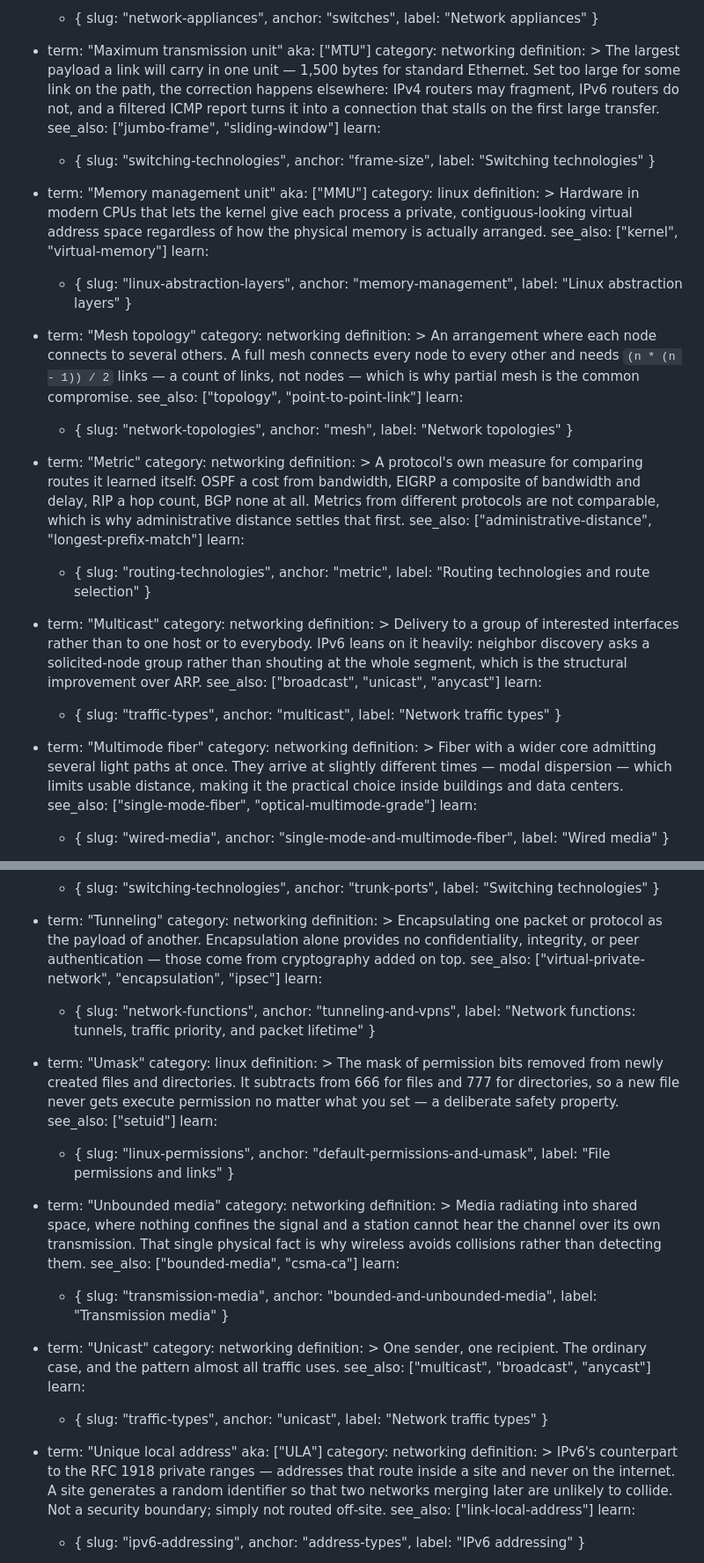
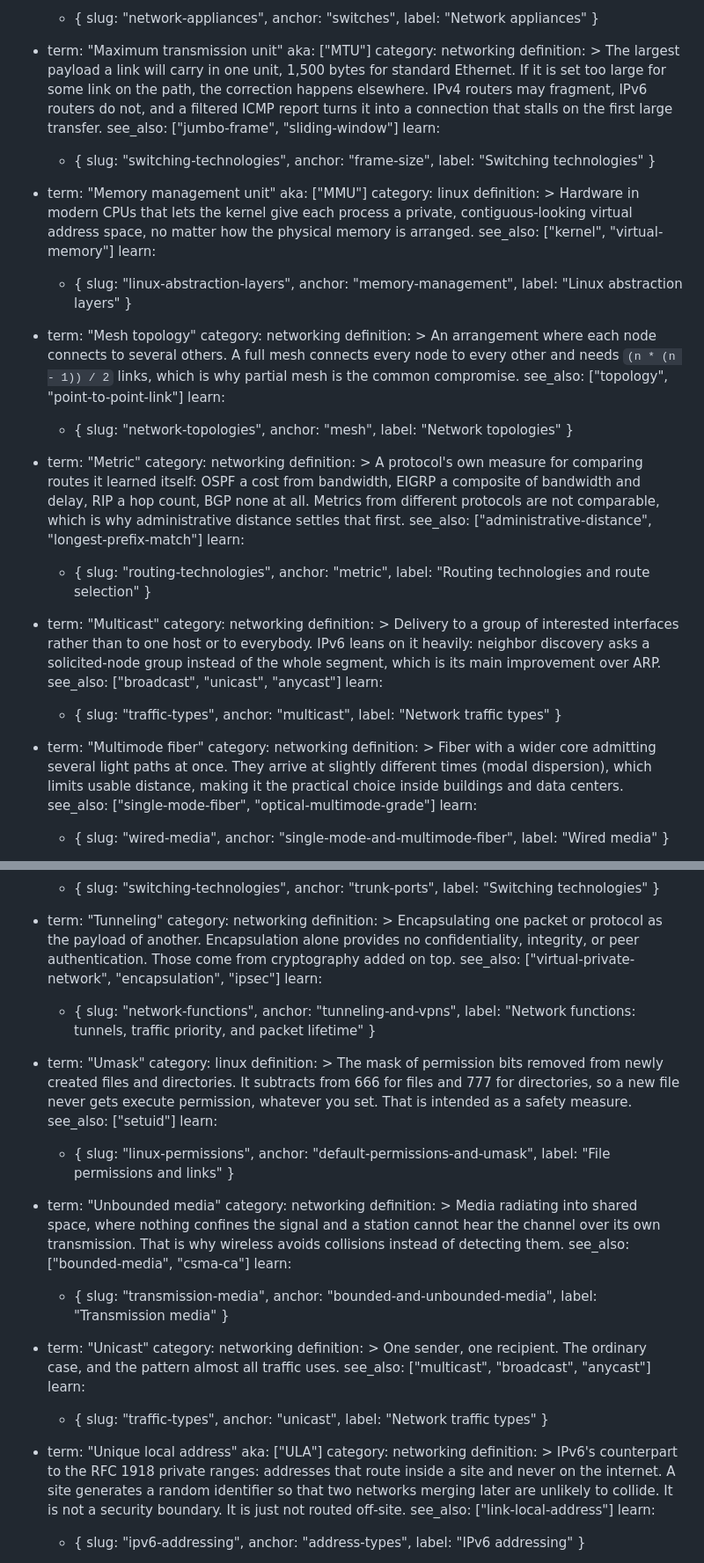
Before and after one commit to machinageist/mg-server, a Markdown page: content/glossary/terms.md, 2 parts joined by grey strips. Shown at 88% size. Drawn GitHub-style.

```diff
--- a/content/glossary/terms.md
+++ b/content/glossary/terms.md
@@ -800,9 +799,9 @@ entries:
     aka: ["MTU"]
     category: networking
     definition: >
-      The largest payload a link will carry in one unit — 1,500 bytes for
-      standard Ethernet. Set too large for some link on the path, the
-      correction happens elsewhere: IPv4 routers may fragment, IPv6 routers do
+      The largest payload a link will carry in one unit, 1,500 bytes for
+      standard Ethernet. If it is set too large for some link on the path, the
+      correction happens elsewhere. IPv4 routers may fragment, IPv6 routers do
       not, and a filtered ICMP report turns it into a connection that stalls
       on the first large transfer.
     see_also: ["jumbo-frame", "sliding-window"]
@@ -814,8 +813,8 @@ entries:
     category: linux
     definition: >
       Hardware in modern CPUs that lets the kernel give each process a private,
-      contiguous-looking virtual address space regardless of how the physical
-      memory is actually arranged.
+      contiguous-looking virtual address space, no matter how the physical
+      memory is arranged.
     see_also: ["kernel", "virtual-memory"]
     learn:
       - { slug: "linux-abstraction-layers", anchor: "memory-management", label: "Linux abstraction layers" }
@@ -824,9 +823,8 @@ entries:
     category: networking
     definition: >
       An arrangement where each node connects to several others. A full mesh
-      connects every node to every other and needs `(n * (n - 1)) / 2` links —
-      a count of links, not nodes — which is why partial mesh is the common
-      compromise.
+      connects every node to every other and needs `(n * (n - 1)) / 2` links,
+      which is why partial mesh is the common compromise.
     see_also: ["topology", "point-to-point-link"]
     learn:
       - { slug: "network-topologies", anchor: "mesh", label: "Network topologies" }
@@ -847,8 +845,8 @@ entries:
     definition: >
       Delivery to a group of interested interfaces rather than to one host or
       to everybody. IPv6 leans on it heavily: neighbor discovery asks a
-      solicited-node group rather than shouting at the whole segment, which is
-      the structural improvement over ARP.
+      solicited-node group instead of the whole segment, which is its main
+      improvement over ARP.
     see_also: ["broadcast", "unicast", "anycast"]
     learn:
       - { slug: "traffic-types", anchor: "multicast", label: "Network traffic types" }
@@ -857,7 +855,7 @@ entries:
     category: networking
     definition: >
       Fiber with a wider core admitting several light paths at once. They
-      arrive at slightly different times — modal dispersion — which limits
+      arrive at slightly different times (modal dispersion), which limits
       usable distance, making it the practical choice inside buildings and
       data centers.
     see_also: ["single-mode-fiber", "optical-multimode-grade"]
@@ -1557,7 +1556,7 @@ entries:
     definition: >
       Encapsulating one packet or protocol as the payload of another.
       Encapsulation alone provides no confidentiality, integrity, or peer
-      authentication — those come from cryptography added on top.
+      authentication. Those come from cryptography added on top.
     see_also: ["virtual-private-network", "encapsulation", "ipsec"]
     learn:
       - { slug: "network-functions", anchor: "tunneling-and-vpns", label: "Network functions: tunnels, traffic priority, and packet lifetime" }
@@ -1567,8 +1566,8 @@ entries:
     definition: >
       The mask of permission bits removed from newly created files and
       directories. It subtracts from 666 for files and 777 for directories, so
-      a new file never gets execute permission no matter what you set — a
-      deliberate safety property.
+      a new file never gets execute permission, whatever you set. That is
+      intended as a safety measure.
     see_also: ["setuid"]
     learn:
       - { slug: "linux-permissions", anchor: "default-permissions-and-umask", label: "File permissions and links" }
@@ -1577,9 +1576,8 @@ entries:
     category: networking
     definition: >
       Media radiating into shared space, where nothing confines the signal and
-      a station cannot hear the channel over its own transmission. That single
-      physical fact is why wireless avoids collisions rather than detecting
-      them.
+      a station cannot hear the channel over its own transmission. That is why
+      wireless avoids collisions instead of detecting them.
     see_also: ["bounded-media", "csma-ca"]
     learn:
       - { slug: "transmission-media", anchor: "bounded-and-unbounded-media", label: "Transmission media" }
@@ -1597,10 +1595,10 @@ entries:
     aka: ["ULA"]
     category: networking
     definition: >
-      IPv6's counterpart to the RFC 1918 private ranges — addresses that route
+      IPv6's counterpart to the RFC 1918 private ranges: addresses that route
       inside a site and never on the internet. A site generates a random
       identifier so that two networks merging later are unlikely to collide.
-      Not a security boundary; simply not routed off-site.
+      It is not a security boundary. It is just not routed off-site.
     see_also: ["link-local-address"]
     learn:
       - { slug: "ipv6-addressing", anchor: "address-types", label: "IPv6 addressing" }
```
Also changed, not shown: other parts of content/glossary/terms.md (+60 -60 lines), content/glossary/commands.md (+27 -29 lines).
